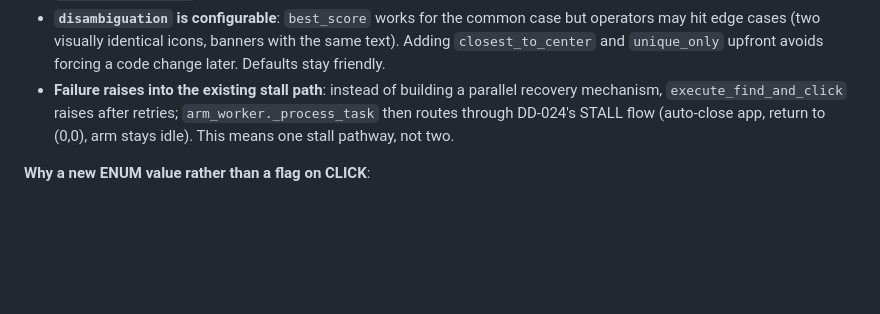
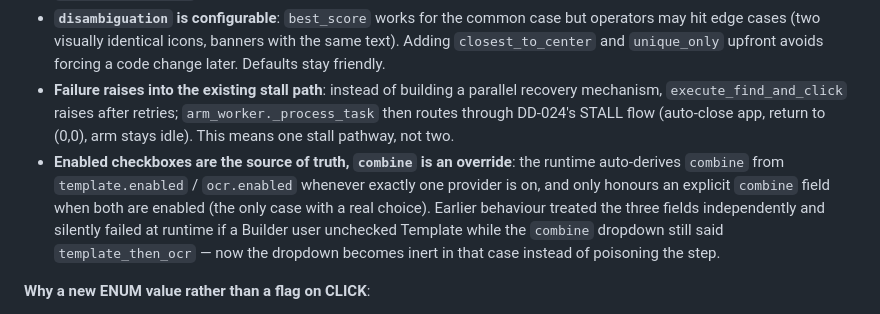
Before and after one commit to jaydenchew/JQS_Builder_Code, a Markdown page: DESIGN_DECISIONS.md, the part around the change. Drawn GitHub-style; blank space fills up the shorter version.

```diff
--- a/DESIGN_DECISIONS.md
+++ b/DESIGN_DECISIONS.md
@@ -346,6 +346,7 @@ Hardware errors (`port open failed` / `not responding`) keep the legacy DD-011 /
 - **Camera offsets follow the random_pin pattern**: `[(0,0), (-2,0), (0,-2)]` by default. First attempt at the recorded anchor; subsequent attempts step into safe directions away from `arms.max_x` / `max_y`. Operators can override `camera_offsets_mm` per step. Boundary-clamped (not skipped) so a misconfigured offset can't crash the arm.
 - **`disambiguation` is configurable**: `best_score` works for the common case but operators may hit edge cases (two visually identical icons, banners with the same text). Adding `closest_to_center` and `unique_only` upfront avoids forcing a code change later. Defaults stay friendly.
 - **Failure raises into the existing stall path**: instead of building a parallel recovery mechanism, `execute_find_and_click` raises after retries; `arm_worker._process_task` then routes through DD-024's STALL flow (auto-close app, return to (0,0), arm stays idle). This means one stall pathway, not two.
+- **Enabled checkboxes are the source of truth, `combine` is an override**: the runtime auto-derives `combine` from `template.enabled` / `ocr.enabled` whenever exactly one provider is on, and only honours an explicit `combine` field when both are enabled (the only case with a real choice). Earlier behaviour treated the three fields independently and silently failed at runtime if a Builder user unchecked Template while the `combine` dropdown still said `template_then_ocr` — now the dropdown becomes inert in that case instead of poisoning the step.
 
 **Why a new ENUM value rather than a flag on CLICK**:
 
```
Also changed, not shown: CHANGELOG.md (+73 -0 lines).
